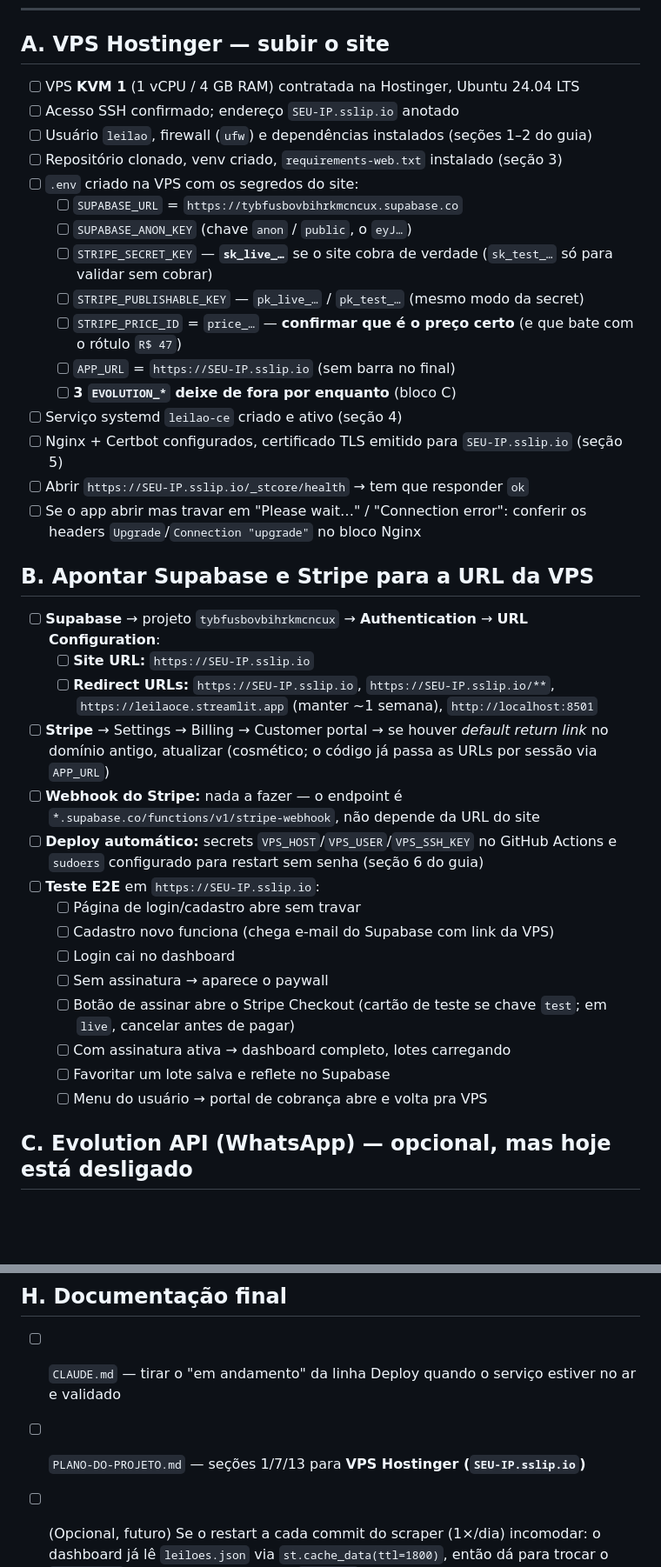
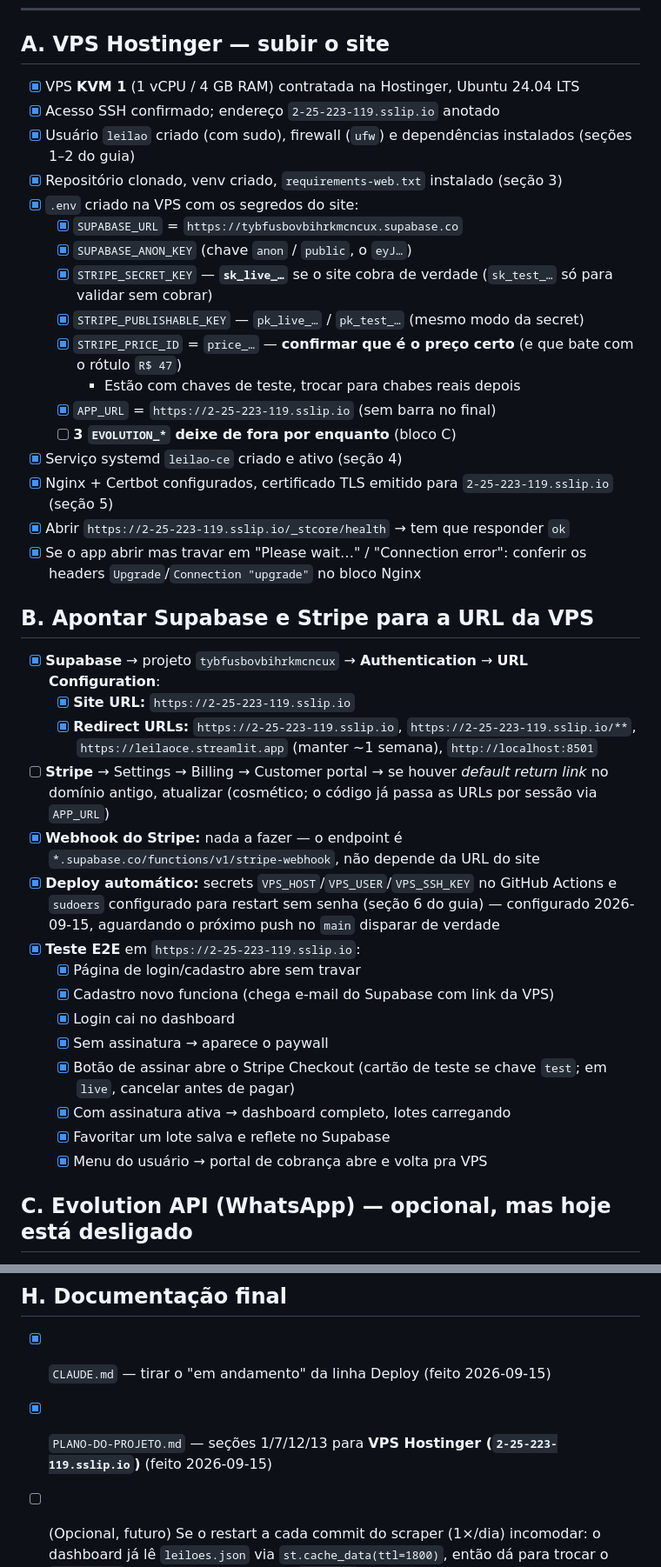
Before and after one commit to mounjour/leilao-ce, a Markdown page: docs/contexto/DEPLOY_CHECKLIST.md, 2 parts joined by grey strips. Shown at 87% size. GitHub-like rendering; blank space fills up the shorter version.

```diff
--- a/docs/contexto/DEPLOY_CHECKLIST.md
+++ b/docs/contexto/DEPLOY_CHECKLIST.md
@@ -13,40 +13,41 @@ Referências: [`SETUP_HOSTINGER_VPS.md`](SETUP_HOSTINGER_VPS.md), [`SETUP_BACKUP
 
 ## A. VPS Hostinger — subir o site
 
-- [ ] VPS **KVM 1** (1 vCPU / 4 GB RAM) contratada na Hostinger, Ubuntu 24.04 LTS
-- [ ] Acesso SSH confirmado; endereço `SEU-IP.sslip.io` anotado
-- [ ] Usuário `leilao`, firewall (`ufw`) e dependências instalados (seções 1–2 do guia)
-- [ ] Repositório clonado, venv criado, `requirements-web.txt` instalado (seção 3)
-- [ ] `.env` criado na VPS com os segredos do site:
-  - [ ] `SUPABASE_URL` = `https://tybfusbovbihrkmcncux.supabase.co`
-  - [ ] `SUPABASE_ANON_KEY` (chave `anon` / `public`, o `eyJ…`)
-  - [ ] `STRIPE_SECRET_KEY` — **`sk_live_…`** se o site cobra de verdade (`sk_test_…` só para validar sem cobrar)
-  - [ ] `STRIPE_PUBLISHABLE_KEY` — `pk_live_…` / `pk_test_…` (mesmo modo da secret)
-  - [ ] `STRIPE_PRICE_ID` = `price_…` — **confirmar que é o preço certo** (e que bate com o rótulo `R$ 47`)
-  - [ ] `APP_URL` = `https://SEU-IP.sslip.io` (sem barra no final)
+- [x] VPS **KVM 1** (1 vCPU / 4 GB RAM) contratada na Hostinger, Ubuntu 24.04 LTS
+- [x] Acesso SSH confirmado; endereço `2-25-223-119.sslip.io` anotado
+- [x] Usuário `leilao` criado (com sudo), firewall (`ufw`) e dependências instalados (seções 1–2 do guia)
+- [x] Repositório clonado, venv criado, `requirements-web.txt` instalado (seção 3)
+- [x] `.env` criado na VPS com os segredos do site:
+  - [x] `SUPABASE_URL` = `https://tybfusbovbihrkmcncux.supabase.co`
+  - [x] `SUPABASE_ANON_KEY` (chave `anon` / `public`, o `eyJ…`)
+  - [x] `STRIPE_SECRET_KEY` — **`sk_live_…`** se o site cobra de verdade (`sk_test_…` só para validar sem cobrar)
+  - [X] `STRIPE_PUBLISHABLE_KEY` — `pk_live_…` / `pk_test_…` (mesmo modo da secret)
+  - [x] `STRIPE_PRICE_ID` = `price_…` — **confirmar que é o preço certo** (e que bate com o rótulo `R$ 47`)
+    - Estão com chaves de teste, trocar para chabes reais depois
+  - [x] `APP_URL` = `https://2-25-223-119.sslip.io` (sem barra no final)
   - [ ] **3 `EVOLUTION_*` deixe de fora por enquanto** (bloco C)
-- [ ] Serviço systemd `leilao-ce` criado e ativo (seção 4)
-- [ ] Nginx + Certbot configurados, certificado TLS emitido para `SEU-IP.sslip.io` (seção 5)
-- [ ] Abrir `https://SEU-IP.sslip.io/_stcore/health` → tem que responder `ok`
-- [ ] Se o app abrir mas travar em "Please wait…" / "Connection error": conferir os headers `Upgrade`/`Connection "upgrade"` no bloco Nginx
+- [x] Serviço systemd `leilao-ce` criado e ativo (seção 4)
+- [x] Nginx + Certbot configurados, certificado TLS emitido para `2-25-223-119.sslip.io` (seção 5)
+- [x] Abrir `https://2-25-223-119.sslip.io/_stcore/health` → tem que responder `ok`
+- [x] Se o app abrir mas travar em "Please wait…" / "Connection error": conferir os headers `Upgrade`/`Connection "upgrade"` no bloco Nginx
 
 ## B. Apontar Supabase e Stripe para a URL da VPS
 
-- [ ] **Supabase** → projeto `tybfusbovbihrkmcncux` → **Authentication** → **URL Configuration**:
-  - [ ] **Site URL:** `https://SEU-IP.sslip.io`
-  - [ ] **Redirect URLs:** `https://SEU-IP.sslip.io`, `https://SEU-IP.sslip.io/**`, `https://leilaoce.streamlit.app` (manter ~1 semana), `http://localhost:8501`
+- [x] **Supabase** → projeto `tybfusbovbihrkmcncux` → **Authentication** → **URL Configuration**:
+  - [x] **Site URL:** `https://2-25-223-119.sslip.io`
+  - [x] **Redirect URLs:** `https://2-25-223-119.sslip.io`, `https://2-25-223-119.sslip.io/**`, `https://leilaoce.streamlit.app` (manter ~1 semana), `http://localhost:8501`
 - [ ] **Stripe** → Settings → Billing → Customer portal → se houver *default return link* no domínio antigo, atualizar (cosmético; o código já passa as URLs por sessão via `APP_URL`)
-- [ ] **Webhook do Stripe:** nada a fazer — o endpoint é `*.supabase.co/functions/v1/stripe-webhook`, não depende da URL do site
-- [ ] **Deploy automático:** secrets `VPS_HOST`/`VPS_USER`/`VPS_SSH_KEY` no GitHub Actions e `sudoers` configurado para restart sem senha (seção 6 do guia)
-- [ ] **Teste E2E** em `https://SEU-IP.sslip.io`:
-  - [ ] Página de login/cadastro abre sem travar
-  - [ ] Cadastro novo funciona (chega e-mail do Supabase com link da VPS)
-  - [ ] Login cai no dashboard
-  - [ ] Sem assinatura → aparece o paywall
-  - [ ] Botão de assinar abre o Stripe Checkout (cartão de teste se chave `test`; em `live`, cancelar antes de pagar)
-  - [ ] Com assinatura ativa → dashboard completo, lotes carregando
-  - [ ] Favoritar um lote salva e reflete no Supabase
-  - [ ] Menu do usuário → portal de cobrança abre e volta pra VPS
+- [x] **Webhook do Stripe:** nada a fazer — o endpoint é `*.supabase.co/functions/v1/stripe-webhook`, não depende da URL do site
+- [x] **Deploy automático:** secrets `VPS_HOST`/`VPS_USER`/`VPS_SSH_KEY` no GitHub Actions e `sudoers` configurado para restart sem senha (seção 6 do guia) — configurado 2026-09-15, aguardando o próximo push no `main` disparar de verdade
+- [x] **Teste E2E** em `https://2-25-223-119.sslip.io`:
+  - [x] Página de login/cadastro abre sem travar
+  - [x] Cadastro novo funciona (chega e-mail do Supabase com link da VPS)
+  - [X] Login cai no dashboard
+  - [x] Sem assinatura → aparece o paywall
+  - [x] Botão de assinar abre o Stripe Checkout (cartão de teste se chave `test`; em `live`, cancelar antes de pagar)
+  - [x] Com assinatura ativa → dashboard completo, lotes carregando
+  - [x] Favoritar um lote salva e reflete no Supabase
+  - [x] Menu do usuário → portal de cobrança abre e volta pra VPS
 
 ## C. Evolution API (WhatsApp) — opcional, mas hoje está desligado
 
@@ -87,6 +88,6 @@ recuperável. O site sobe e opera sem isso.
 
 ## H. Documentação final
 
-- [ ] `CLAUDE.md` — tirar o "em andamento" da linha Deploy quando o serviço estiver no ar e validado
-- [ ] `PLANO-DO-PROJETO.md` — seções 1/7/13 para **VPS Hostinger (`SEU-IP.sslip.io`)**
+- [x] `CLAUDE.md` — tirar o "em andamento" da linha Deploy (feito 2026-09-15)
+- [x] `PLANO-DO-PROJETO.md` — seções 1/7/12/13 para **VPS Hostinger (`2-25-223-119.sslip.io`)** (feito 2026-09-15)
 - [ ] (Opcional, futuro) Se o restart a cada commit do scraper (1×/dia) incomodar: o dashboard já lê `leiloes.json` via `st.cache_data(ttl=1800)`, então dá para trocar o `deploy.yml` por um cron simples de `git pull` sem restart nos commits só de dados — reservar o restart só para pushes que mudem código
```
Also changed, not shown: CLAUDE.md (+26 -14 lines), docs/contexto/PLANO-DO-PROJETO.md (+35 -28 lines).
